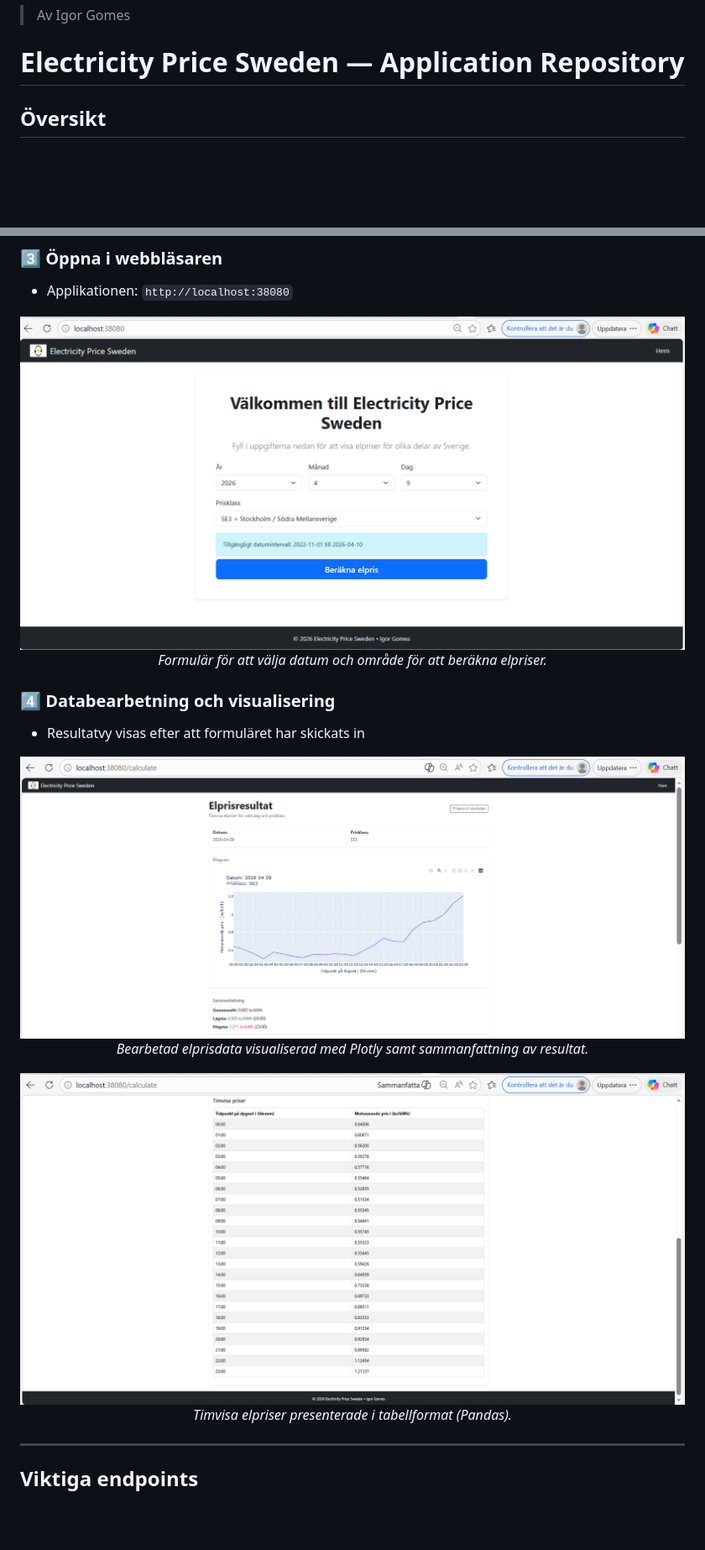
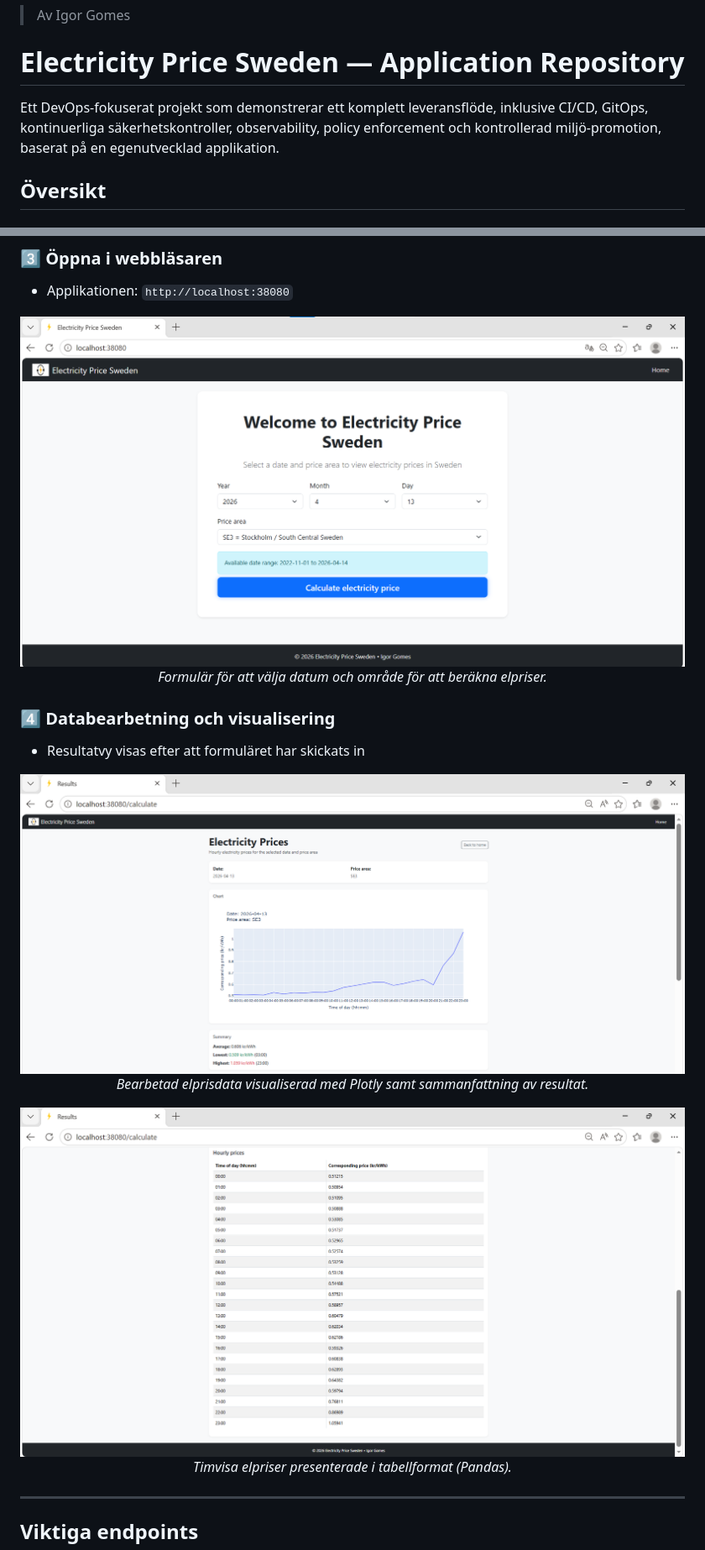
Before and after one commit to igor88gomes/electricity-price, a Markdown page: README.sv.md, 2 parts joined by grey strips. Shown: that part at 84% size. Rendered like a GitHub page; pictures changed too: docs/images/app-home.png, docs/images/result-overview.png, docs/images/result-table.png; blank space fills up the shorter version.

Commit message:
docs: refresh release screenshots, update English-first readmes and prepare compose for v1.2.0 (#154)

```diff
--- a/README.sv.md
+++ b/README.sv.md
@@ -17,6 +17,8 @@
 > Av Igor Gomes
 
 # Electricity Price Sweden — Application Repository
+
+Ett DevOps-fokuserat projekt som demonstrerar ett komplett leveransflöde, inklusive CI/CD, GitOps, kontinuerliga säkerhetskontroller, observability, policy enforcement och kontrollerad miljö-promotion, baserat på en egenutvecklad applikation.
 
 ## Översikt
 
```
Also changed, not shown: README.md (+2 -0 lines), 2 other files.
